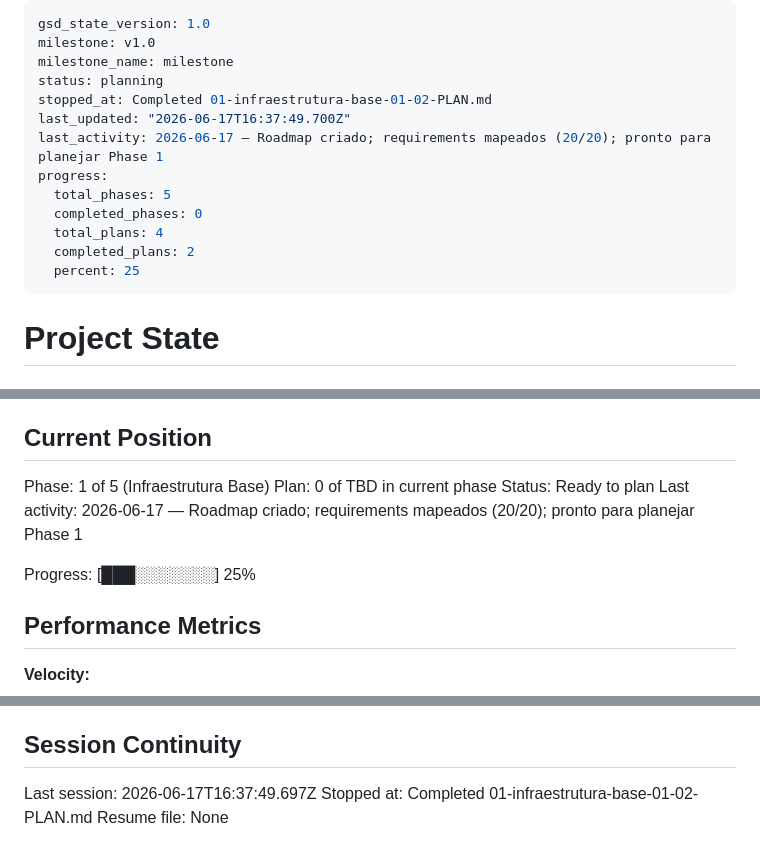
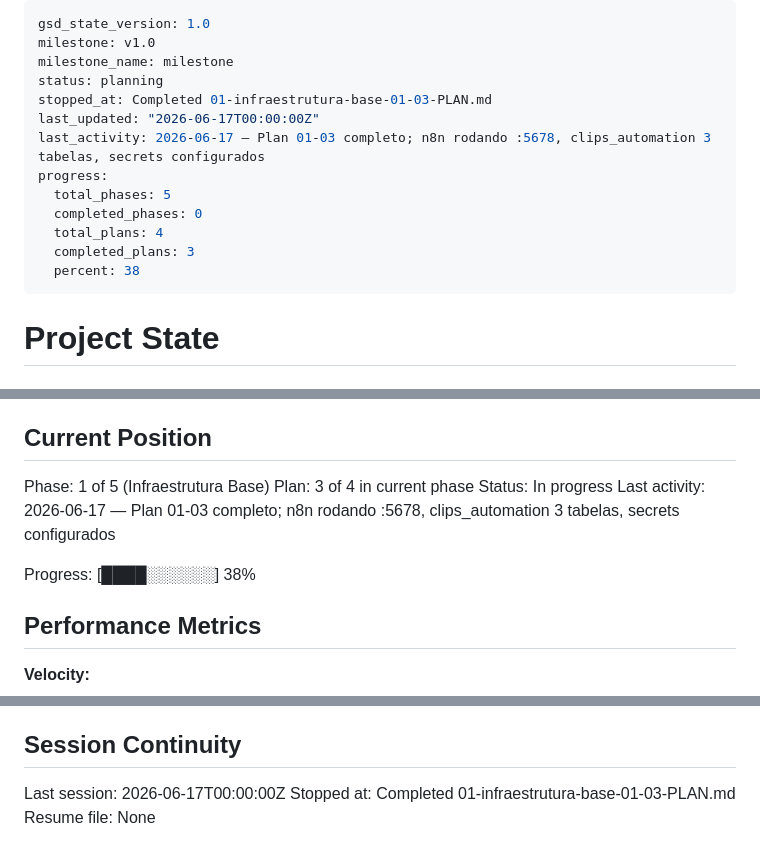
Before and after one commit to AlessandroMelo88/gerenciador-de-conteudo, a Markdown page: .planning/STATE.md, 3 parts joined by grey strips. Drawn GitHub-style.

Commit message:
docs(01-03): update STATE.md e ROADMAP.md — plan 01-03 complete

```diff
--- a/.planning/STATE.md
+++ b/.planning/STATE.md
@@ -3,15 +3,15 @@ gsd_state_version: 1.0
 milestone: v1.0
 milestone_name: milestone
 status: planning
-stopped_at: Completed 01-infraestrutura-base-01-02-PLAN.md
-last_updated: "2026-06-17T16:37:49.700Z"
-last_activity: 2026-06-17 — Roadmap criado; requirements mapeados (20/20); pronto para planejar Phase 1
+stopped_at: Completed 01-infraestrutura-base-01-03-PLAN.md
+last_updated: "2026-06-17T00:00:00Z"
+last_activity: 2026-06-17 — Plan 01-03 completo; n8n rodando :5678, clips_automation 3 tabelas, secrets configurados
 progress:
   total_phases: 5
   completed_phases: 0
   total_plans: 4
-  completed_plans: 2
-  percent: 25
+  completed_plans: 3
+  percent: 38
 ---
 
 # Project State
@@ -26,11 +26,11 @@ See: .planning/PROJECT.md (updated 2026-06-17)
 ## Current Position
 
 Phase: 1 of 5 (Infraestrutura Base)
-Plan: 0 of TBD in current phase
-Status: Ready to plan
-Last activity: 2026-06-17 — Roadmap criado; requirements mapeados (20/20); pronto para planejar Phase 1
+Plan: 3 of 4 in current phase
+Status: In progress
+Last activity: 2026-06-17 — Plan 01-03 completo; n8n rodando :5678, clips_automation 3 tabelas, secrets configurados
 
-Progress: [███░░░░░░░] 25%
+Progress: [████░░░░░░] 38%
 
 ## Performance Metrics
 
@@ -83,6 +86,6 @@ None yet.
 
 ## Session Continuity
 
-Last session: 2026-06-17T16:37:49.697Z
-Stopped at: Completed 01-infraestrutura-base-01-02-PLAN.md
+Last session: 2026-06-17T00:00:00Z
+Stopped at: Completed 01-infraestrutura-base-01-03-PLAN.md
 Resume file: None
```
Also changed, not shown: other parts of .planning/STATE.md (+3 -0 lines), .planning/ROADMAP.md (+4 -4 lines).
